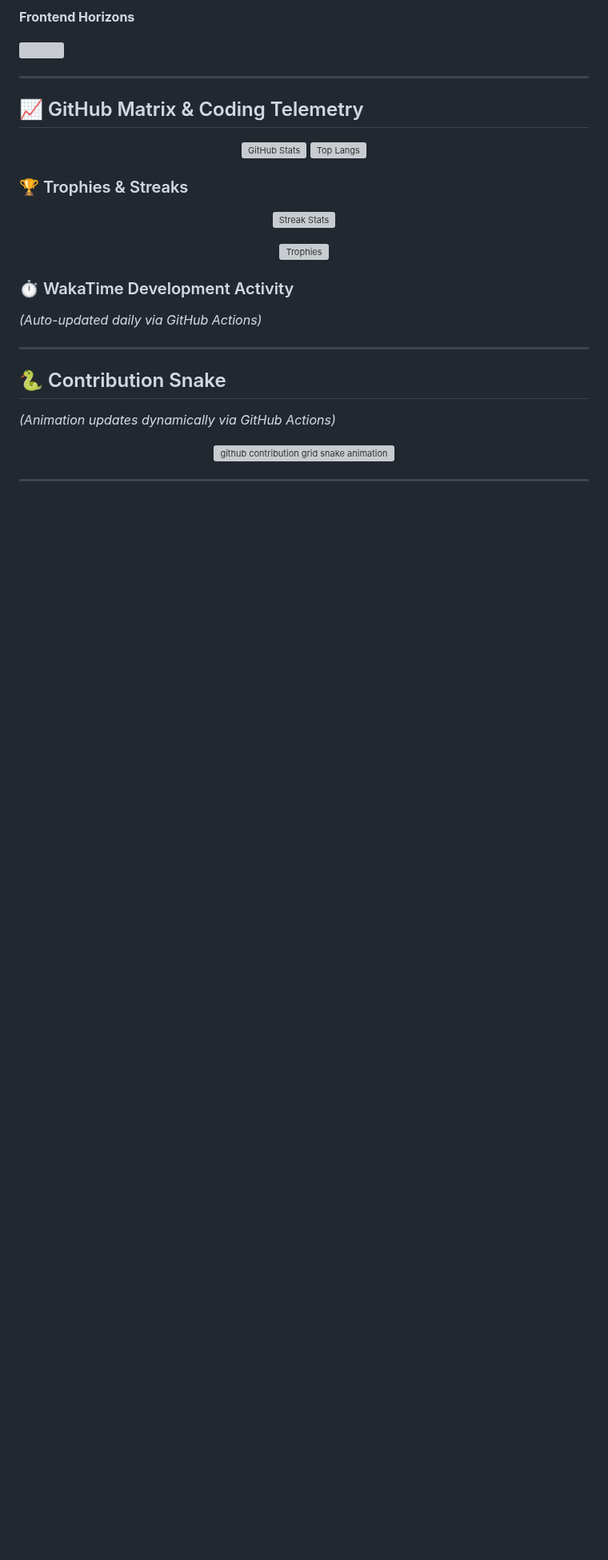
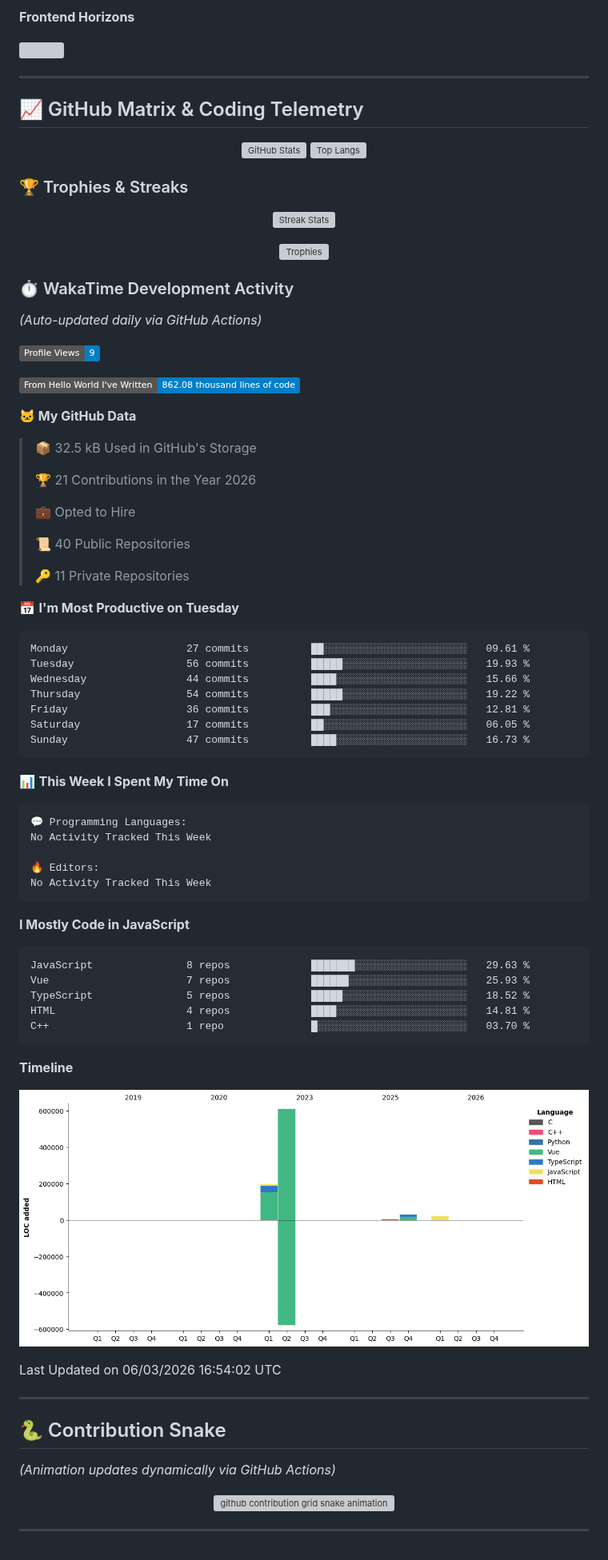
Before and after one commit to Vimlesh-Kumar/Vimlesh-Kumar, a Markdown page: README.md, the part around the change. Shown at 80% size. GitHub-like rendering; pictures changed too: assets/bar_graph.png (added); badges without logos; blank space fills up the shorter version; grey boxes are pictures that could not be loaded.

Commit message:
Updated with Dev Metrics

````diff
--- a/README.md
+++ b/README.md
@@ -148,6 +148,63 @@ graph TD
 _(Auto-updated daily via GitHub Actions)_
 
 <!--START_SECTION:waka-->
+![Profile Views](http://img.shields.io/badge/Profile%20Views-9-blue?style=flat)
+
+![Lines of code](https://img.shields.io/badge/From%20Hello%20World%20I%27ve%20Written-862.08%20thousand%20lines%20of%20code-blue?style=flat)
+
+**🐱 My GitHub Data**
+
+> 📦 32.5 kB Used in GitHub's Storage
+ >
+> 🏆 21 Contributions in the Year 2026
+ >
+> 💼 Opted to Hire
+ >
+> 📜 40 Public Repositories
+ >
+> 🔑 11 Private Repositories
+ >
+📅 **I'm Most Productive on Tuesday**
+
+```text
+Monday                   27 commits          ██░░░░░░░░░░░░░░░░░░░░░░░   09.61 %
+Tuesday                  56 commits          █████░░░░░░░░░░░░░░░░░░░░   19.93 %
+Wednesday                44 commits          ████░░░░░░░░░░░░░░░░░░░░░   15.66 %
+Thursday                 54 commits          █████░░░░░░░░░░░░░░░░░░░░   19.22 %
+Friday                   36 commits          ███░░░░░░░░░░░░░░░░░░░░░░   12.81 %
+Saturday                 17 commits          ██░░░░░░░░░░░░░░░░░░░░░░░   06.05 %
+Sunday                   47 commits          ████░░░░░░░░░░░░░░░░░░░░░   16.73 %
+```
+
+
+📊 **This Week I Spent My Time On**
+
+```text
+💬 Programming Languages:
+No Activity Tracked This Week
+
+🔥 Editors:
+No Activity Tracked This Week
+```
+
+**I Mostly Code in JavaScript**
+
+```text
+JavaScript               8 repos             ███████░░░░░░░░░░░░░░░░░░   29.63 %
+Vue                      7 repos             ██████░░░░░░░░░░░░░░░░░░░   25.93 %
+TypeScript               5 repos             █████░░░░░░░░░░░░░░░░░░░░   18.52 %
+HTML                     4 repos             ████░░░░░░░░░░░░░░░░░░░░░   14.81 %
+C++                      1 repo              █░░░░░░░░░░░░░░░░░░░░░░░░   03.70 %
+```
+
+
+
+**Timeline**
+
+![Lines of Code chart](https://raw.githubusercontent.com/Vimlesh-Kumar/Vimlesh-Kumar/main/assets/bar_graph.png)
+
+
+ Last Updated on 06/03/2026 16:54:02 UTC
 <!--END_SECTION:waka-->
 
 ---
````
